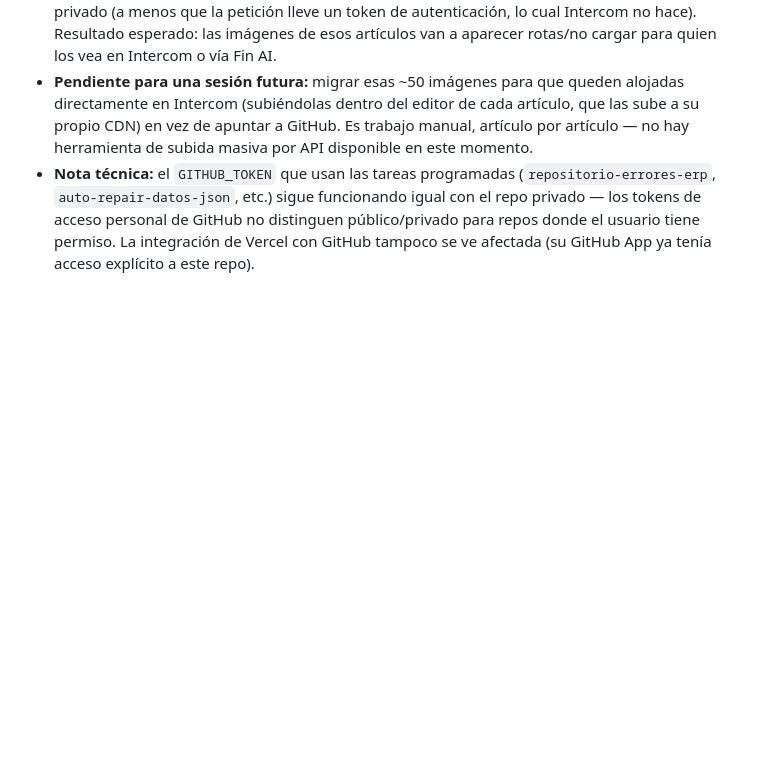
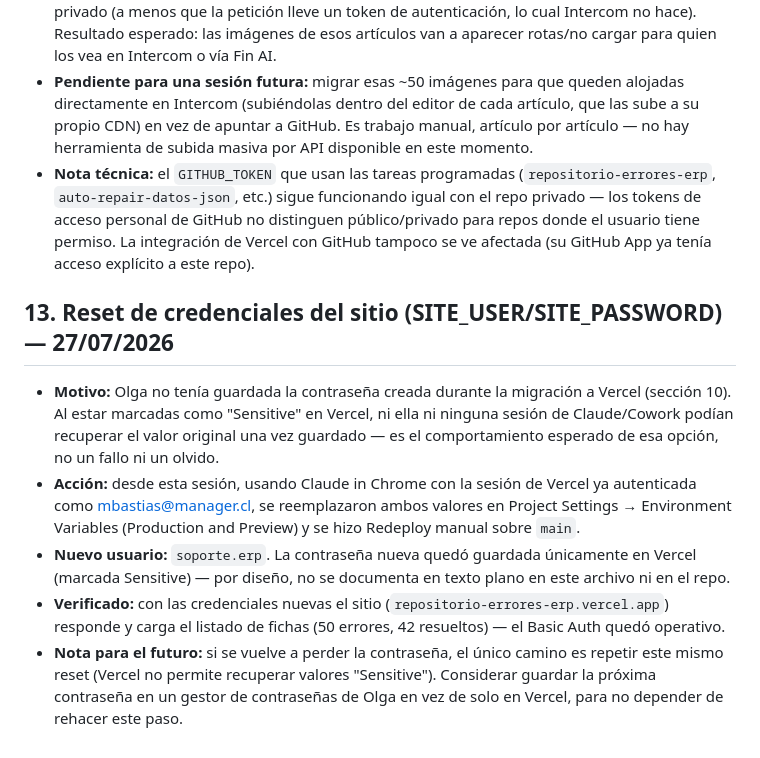
Before and after one commit to manager-procesos/repositorio-errores-erp, a Markdown page: DECISIONES.md, the part around the change. Rendered like a GitHub page; blank space fills up the shorter version.

Commit message:
Documentar reset de SITE_USER/SITE_PASSWORD (27/07/2026) - valores no guardados en el repo

```diff
--- a/DECISIONES.md
+++ b/DECISIONES.md
@@ -90,3 +90,11 @@ Este documento es la **fuente única de verdad** de todas las decisiones y regla
 - **Consecuencia aceptada — imágenes rotas en Intercom:** los ~50 artículos ya publicados en Intercom referencian las imágenes vía `https://raw.githubusercontent.com/manager-procesos/repositorio-errores-erp/...`. Esa URL deja de servir el archivo cuando el repo es privado (a menos que la petición lleve un token de autenticación, lo cual Intercom no hace). Resultado esperado: las imágenes de esos artículos van a aparecer rotas/no cargar para quien los vea en Intercom o vía Fin AI.
 - **Pendiente para una sesión futura:** migrar esas ~50 imágenes para que queden alojadas directamente en Intercom (subiéndolas dentro del editor de cada artículo, que las sube a su propio CDN) en vez de apuntar a GitHub. Es trabajo manual, artículo por artículo — no hay herramienta de subida masiva por API disponible en este momento.
 - **Nota técnica:** el `GITHUB_TOKEN` que usan las tareas programadas (`repositorio-errores-erp`, `auto-repair-datos-json`, etc.) sigue funcionando igual con el repo privado — los tokens de acceso personal de GitHub no distinguen público/privado para repos donde el usuario tiene permiso. La integración de Vercel con GitHub tampoco se ve afectada (su GitHub App ya tenía acceso explícito a este repo).
+
+## 13. Reset de credenciales del sitio (SITE_USER/SITE_PASSWORD) — 27/07/2026
+
+- **Motivo:** Olga no tenía guardada la contraseña creada durante la migración a Vercel (sección 10). Al estar marcadas como "Sensitive" en Vercel, ni ella ni ninguna sesión de Claude/Cowork podían recuperar el valor original una vez guardado — es el comportamiento esperado de esa opción, no un fallo ni un olvido.
+- **Acción:** desde esta sesión, usando Claude in Chrome con la sesión de Vercel ya autenticada como mbastias@manager.cl, se reemplazaron ambos valores en Project Settings → Environment Variables (Production and Preview) y se hizo Redeploy manual sobre `main`.
+- **Nuevo usuario:** `soporte.erp`. La contraseña nueva quedó guardada únicamente en Vercel (marcada Sensitive) — por diseño, no se documenta en texto plano en este archivo ni en el repo.
+- **Verificado:** con las credenciales nuevas el sitio (`repositorio-errores-erp.vercel.app`) responde y carga el listado de fichas (50 errores, 42 resueltos) — el Basic Auth quedó operativo.
+- **Nota para el futuro:** si se vuelve a perder la contraseña, el único camino es repetir este mismo reset (Vercel no permite recuperar valores "Sensitive"). Considerar guardar la próxima contraseña en un gestor de contraseñas de Olga en vez de solo en Vercel, para no depender de rehacer este paso.
```
